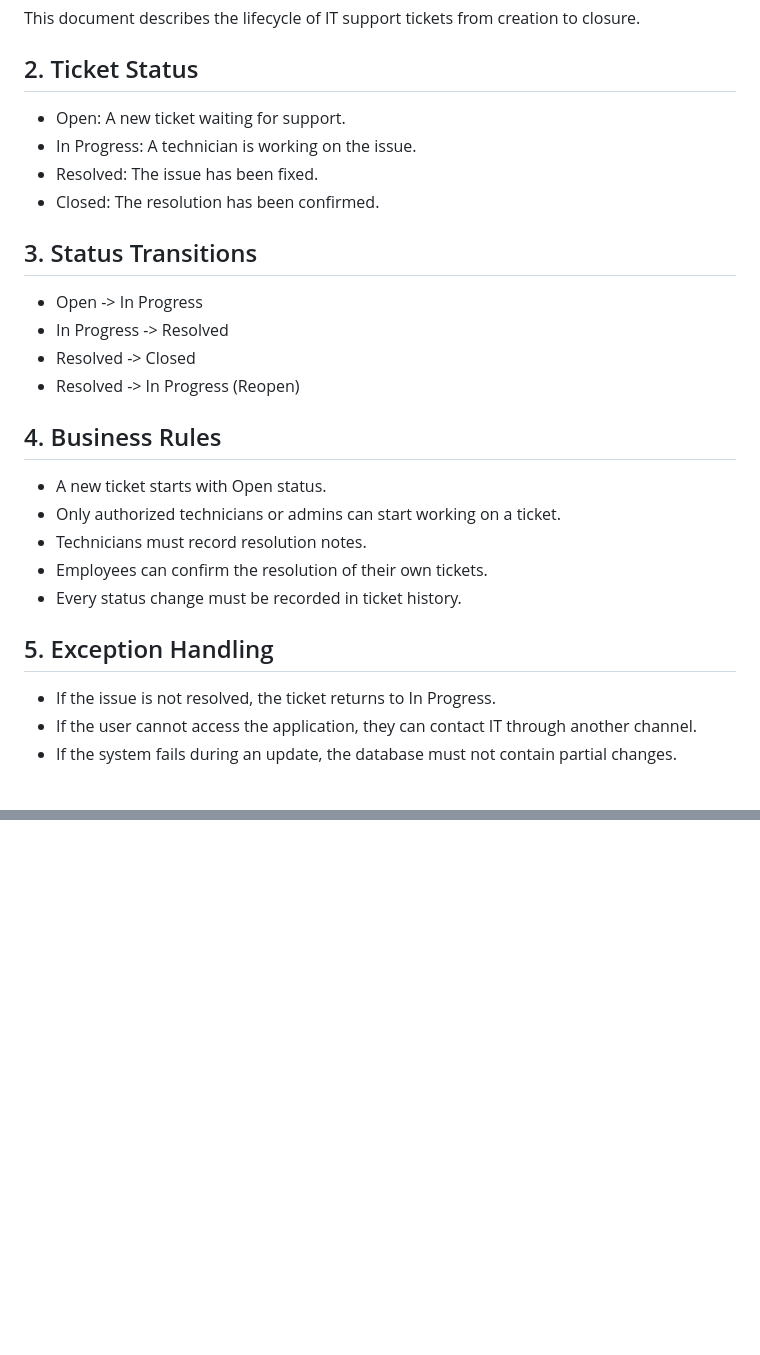
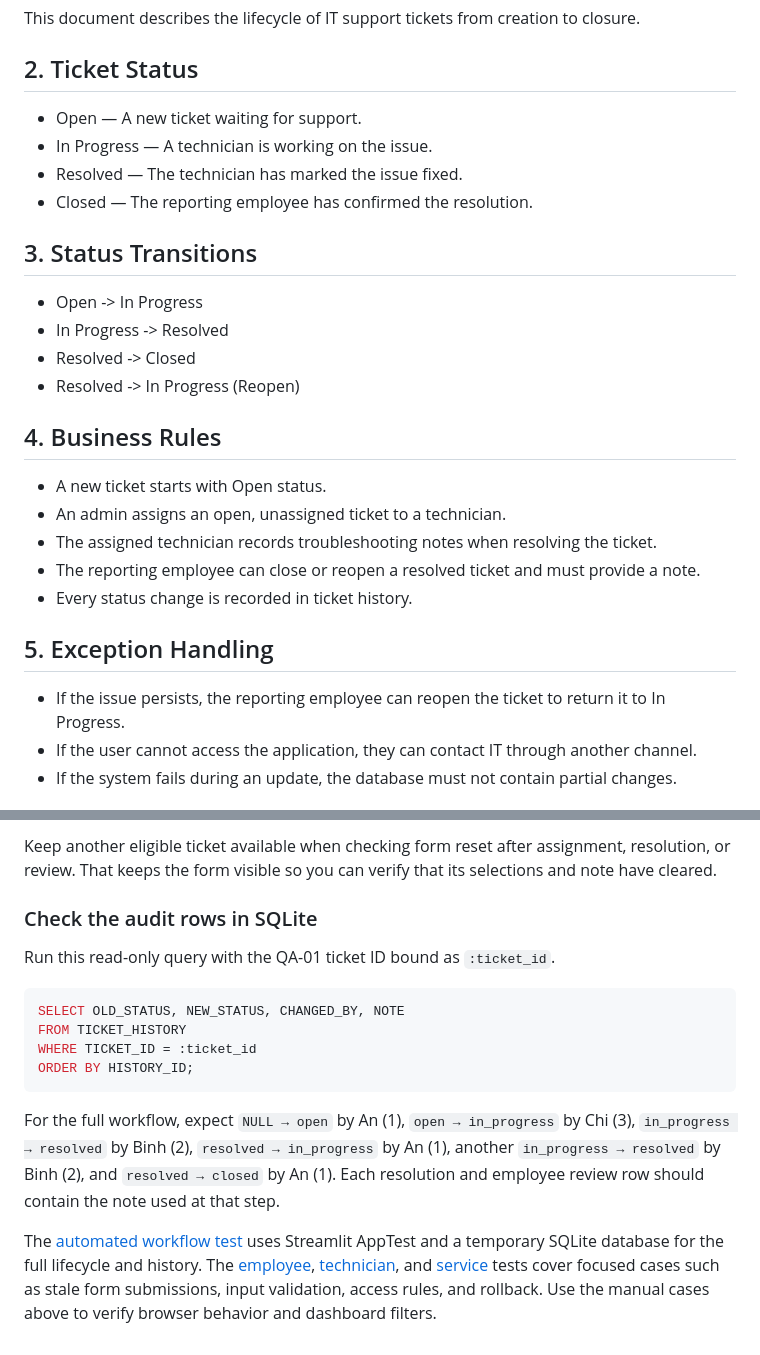
Before and after one commit to Nobitaz064/it-helpdesk-system, a Markdown page: docs/ticket_workflow.md, 2 parts joined by grey strips. Drawn GitHub-style; blank space fills up the shorter version.

````diff
--- a/docs/ticket_workflow.md
+++ b/docs/ticket_workflow.md
@@ -8,10 +8,10 @@ tickets from creation to closure.
 
 ## 2. Ticket Status
 
-- Open: A new ticket waiting for support.
-- In Progress: A technician is working on the issue.
-- Resolved: The issue has been fixed.
-- Closed: The resolution has been confirmed.
+- Open — A new ticket waiting for support.
+- In Progress — A technician is working on the issue.
+- Resolved — The technician has marked the issue fixed.
+- Closed — The reporting employee has confirmed the resolution.
 
 ## 3. Status Transitions
 
@@ -23,18 +23,14 @@ tickets from creation to closure.
 ## 4. Business Rules
 
 - A new ticket starts with Open status.
-- Only authorized technicians or admins can
-  start working on a ticket.
-- Technicians must record resolution notes.
-- Employees can confirm the resolution
-  of their own tickets.
-- Every status change must be recorded
-  in ticket history.
+- An admin assigns an open, unassigned ticket to a technician.
+- The assigned technician records troubleshooting notes when resolving the ticket.
+- The reporting employee can close or reopen a resolved ticket and must provide a note.
+- Every status change is recorded in ticket history.
 
 ## 5. Exception Handling
 
-- If the issue is not resolved, the ticket
-  returns to In Progress.
+- If the issue persists, the reporting employee can reopen the ticket to return it to In Progress.
 - If the user cannot access the application,
   they can contact IT through another channel.
 - If the system fails during an update,
@@ -41,0 +57,16 @@ tickets from creation to closure.
+Keep another eligible ticket available when checking form reset after assignment, resolution, or review. That keeps the form visible so you can verify that its selections and note have cleared.
+
+### Check the audit rows in SQLite
+
+Run this read-only query with the QA-01 ticket ID bound as `:ticket_id`.
+
+```sql
+SELECT OLD_STATUS, NEW_STATUS, CHANGED_BY, NOTE
+FROM TICKET_HISTORY
+WHERE TICKET_ID = :ticket_id
+ORDER BY HISTORY_ID;
+```
+
+For the full workflow, expect `NULL → open` by An (1), `open → in_progress` by Chi (3), `in_progress → resolved` by Binh (2), `resolved → in_progress` by An (1), another `in_progress → resolved` by Binh (2), and `resolved → closed` by An (1). Each resolution and employee review row should contain the note used at that step.
+
+The [automated workflow test](../tests/test_ticket_workflow.py) uses Streamlit AppTest and a temporary SQLite database for the full lifecycle and history. The [employee](../tests/test_employee_dashboard.py), [technician](../tests/test_technician_dashboard.py), and [service](../tests/test_ticket_service.py) tests cover focused cases such as stale form submissions, input validation, access rules, and rollback. Use the manual cases above to verify browser behavior and dashboard filters.
````
Also changed, not shown: other parts of docs/ticket_workflow.md (+19 -0 lines), readme.md (+18 -2 lines), docs/screenshots/admin-dashboard.jpg (added), docs/screenshots/employee-dashboard.jpg (added), docs/screenshots/technician-dashboard.jpg (added).
